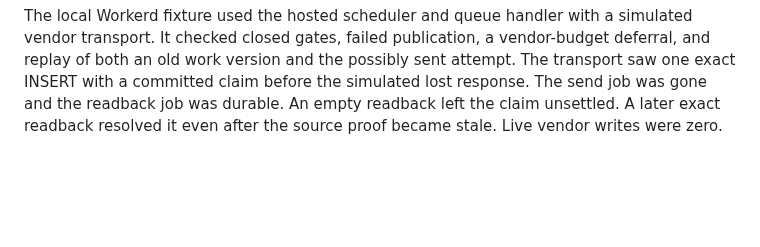
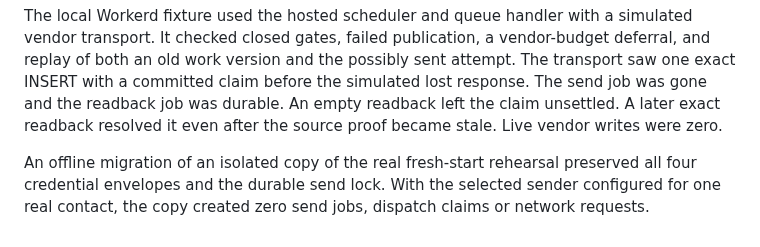
Before and after one commit to rwjblue/lofi-qso-ferry, a Markdown page: docs/evidence-inventory-source-proof.md, the part around the change. Drawn GitHub-style; blank space fills up the shorter version.

Commit message:
docs: record the hosted QRZ migration rehearsal
Record the offline upgrade of the real account-only rehearsal and
verify that its credential envelopes and send lock survive.

```diff
--- a/docs/evidence-inventory-source-proof.md
+++ b/docs/evidence-inventory-source-proof.md
@@ -285,3 +285,8 @@ INSERT with a committed claim before the simulated lost response.
 The send job was gone and the readback job was durable. An empty
 readback left the claim unsettled. A later exact readback resolved it
 even after the source proof became stale. Live vendor writes were zero.
+
+An offline migration of an isolated copy of the real fresh-start
+rehearsal preserved all four credential envelopes and the durable send
+lock. With the selected sender configured for one real contact, the
+copy created zero send jobs, dispatch claims or network requests.
```
